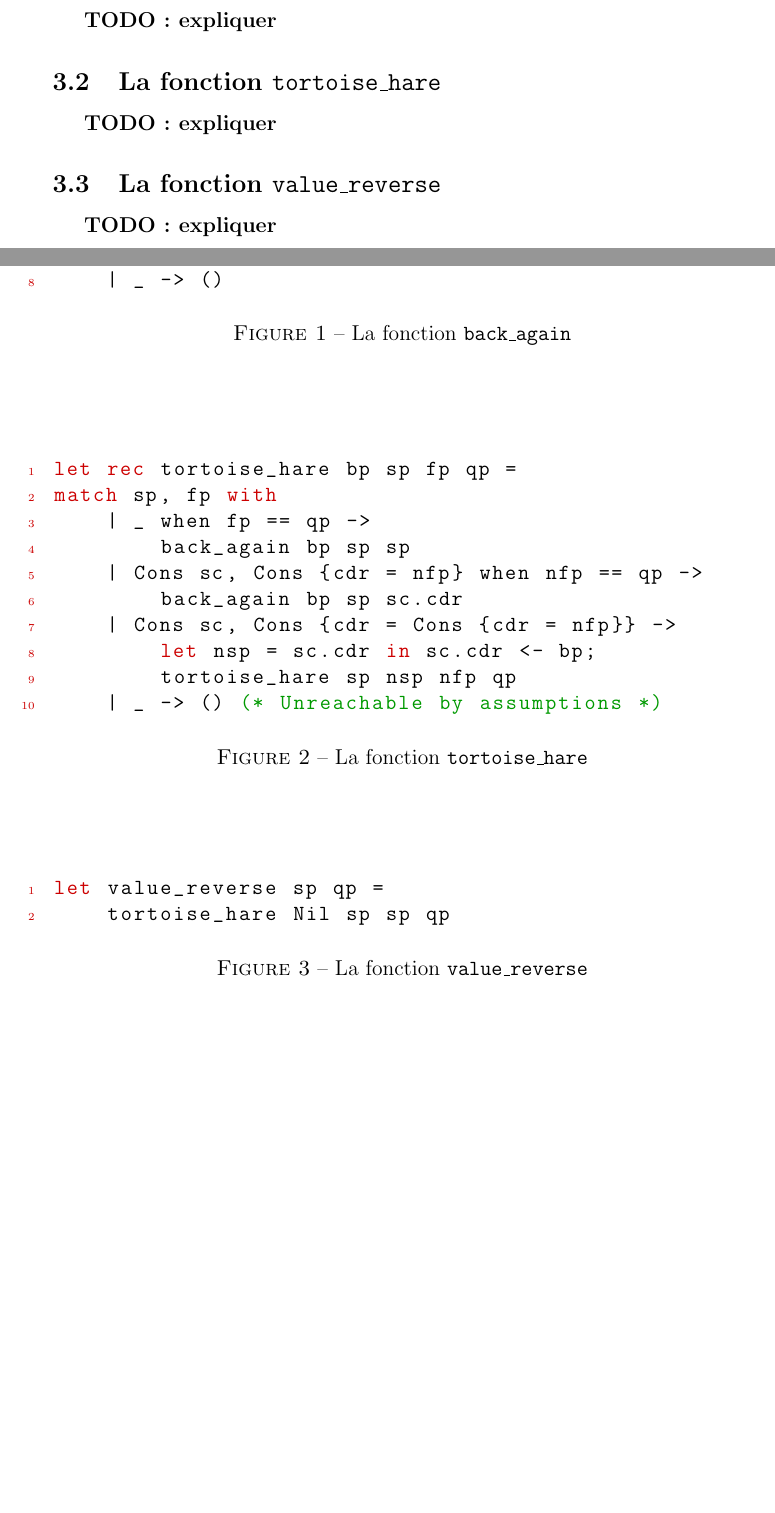
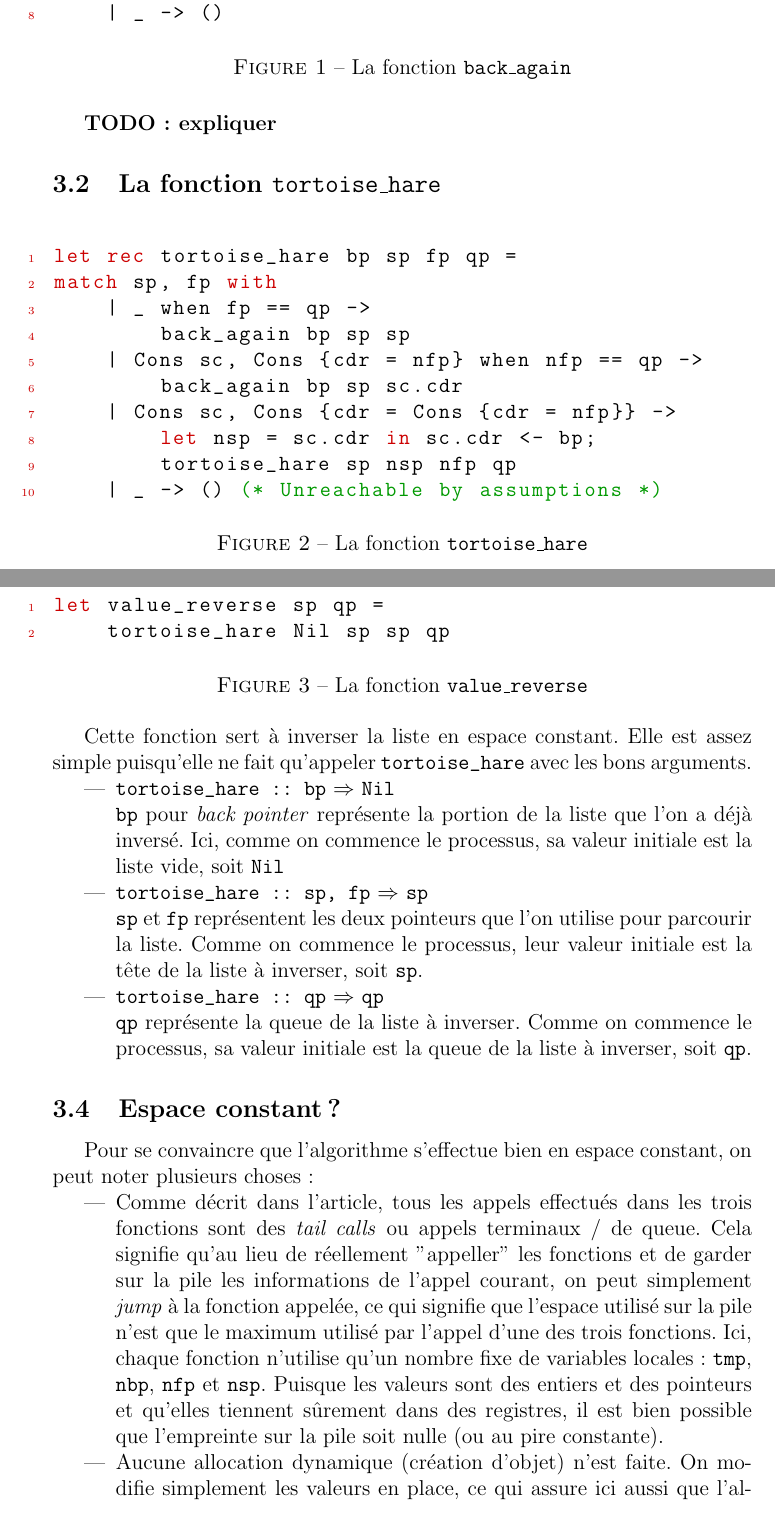
Before and after one commit to Paul-Passeron/PRRD, a LaTeX document (rapport/main.tex, which reads rapport/part3.tex): two parts of pages 2 and 3 of 4 before the commit and two parts of pages 3 and 4 of 5 after it, joined at a grey line, cut so that both start at the same text, the shorter picture padded with empty space. Compiled offline with pdfLaTeX.

Commit message:
Update LaTeX figures with [H] placement and explain value_reverse + explain why constant space

```diff
--- a/rapport/part3.tex
+++ b/rapport/part3.tex
@@ -34,7 +34,7 @@ let rec back_again bp sp np = match bp, np with
 \textbf{TODO: expliquer}
 
 \subsection{La fonction \texttt{tortoise\_hare}}
-\begin{figure}
+\begin{figure}[H]
 \centering
 \begin{lstlisting}
 let rec tortoise_hare bp sp fp qp =
@@ -65,6 +65,21 @@ let value_reverse sp qp =
 \caption{La fonction \texttt{value\_reverse}}
 \end{figure}
 
-\textbf{TODO: expliquer}
+Cette fonction sert à inverser la liste en espace constant. Elle est assez simple puisqu'elle ne fait qu'appeler \verb|tortoise_hare| avec les bons arguments.
+\begin{itemize}
+    \item \verb|tortoise_hare :: bp| $\Rightarrow$ \verb|Nil|\\
+        \verb|bp| pour \textit{back pointer} représente la portion de la liste que l'on a déjà inversé. Ici, comme on commence le processus, sa valeur initiale est la liste vide, soit \verb|Nil|
+    \item \verb|tortoise_hare :: sp, fp| $\Rightarrow$ \verb|sp|\\
+        \verb|sp| et \verb|fp| représentent les deux pointeurs que l'on utilise pour parcourir la liste. Comme on commence le processus, leur valeur initiale est la tête de la liste à inverser, soit \verb|sp|.
+    \item \verb|tortoise_hare :: qp| $\Rightarrow$ \verb|qp|\\
+        \verb|qp| représente la queue de la liste à inverser. Comme on commence le processus, sa valeur initiale est la queue de la liste à inverser, soit \verb|qp|.
+\end{itemize}
 
-% L'algorithme illustré utilise deux pointeurs (en omettant le pointeur terminateur de liste, qui ne sert qu'à délimiter la liste sur laquelle on effectue l'algorithme). Ces deux pointeurs sont nommés \verb|sp| et \verb|fb| pour \textit{fast pointer} et \textit{slow pointer} respectivement.
+
+\subsection{Espace constant ?}
+
+Pour se convaincre que l'algorithme s'effectue bien en espace constant, on peut noter plusieurs choses:
+\begin{itemize}
+\item Comme décrit dans l'article, tous les appels effectués dans les trois fonctions sont des \textit{tail calls} ou appels terminaux / de queue. Cela signifie qu'au lieu de réellement "appeller" les fonctions et de garder sur la pile les informations de l'appel courant, on peut simplement \textit{jump} à la fonction appelée, ce qui signifie que l'espace utilisé sur la pile n'est que le maximum utilisé par l'appel d'une des trois fonctions. Ici, chaque fonction n'utilise qu'un nombre fixe de variables locales: \verb|tmp|, \verb|nbp|, \verb|nfp| et \verb|nsp|. Puisque les valeurs sont des entiers et des pointeurs et qu'elles tiennent sûrement dans des registres, il est bien possible que l'empreinte sur la pile soit nulle (ou au pire constante).
+\item Aucune allocation dynamique (création d'objet) n'est faite. On modifie simplement les valeurs en place, ce qui assure ici aussi que l'algoithme s'effectue en espace constant.
+\end{itemize}
```
Also changed, not shown: rapport/part3.tex (4 more changed lines).
